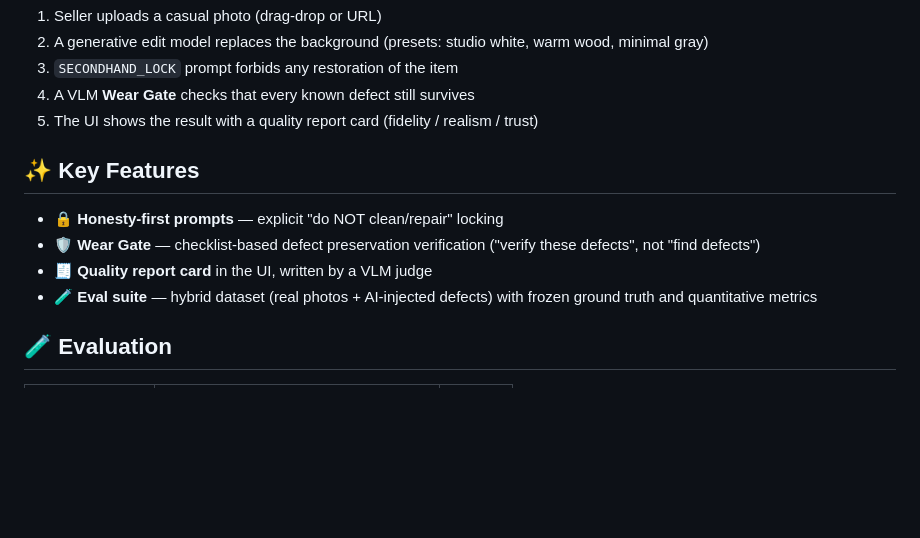
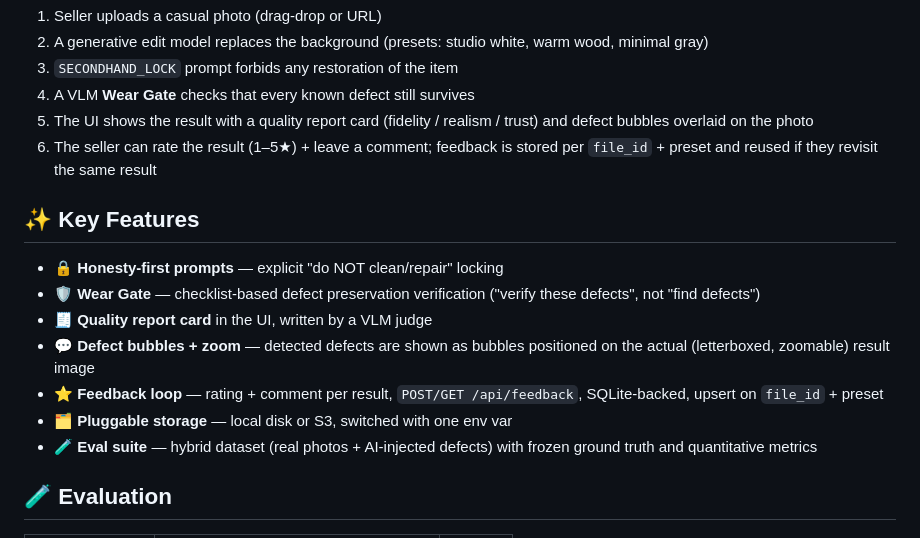
Before and after one commit to cha0620/Carret-App, a Markdown page: Readme.md, the part around one of its changes. GitHub-like rendering; blank space fills up the shorter version.

```diff
--- a/Readme.md
+++ b/Readme.md
@@ -29,7 +29,9 @@ flowchart LR
 3. `SECONDHAND_LOCK` prompt forbids any restoration of the item
 4. A VLM **Wear Gate** checks that every known defect still survives
 5. The UI shows the result with a quality report card
-   (fidelity / realism / trust)
+   (fidelity / realism / trust) and defect bubbles overlaid on the photo
+6. The seller can rate the result (1–5★) + leave a comment; feedback is
+   stored per `file_id` + preset and reused if they revisit the same result
 
 ## ✨ Key Features
 
@@ -37,6 +39,11 @@ flowchart LR
 - 🛡️ **Wear Gate** — checklist-based defect preservation verification
   ("verify these defects", not "find defects")
 - 🧾 **Quality report card** in the UI, written by a VLM judge
+- 💬 **Defect bubbles + zoom** — detected defects are shown as bubbles
+  positioned on the actual (letterboxed, zoomable) result image
+- ⭐ **Feedback loop** — rating + comment per result, `POST/GET /api/feedback`,
+  SQLite-backed, upsert on `file_id` + preset
+- 🗂️ **Pluggable storage** — local disk or S3, switched with one env var
 - 🧪 **Eval suite** — hybrid dataset (real photos + AI-injected defects)
   with frozen ground truth and quantitative metrics
 
```
Also changed, not shown: other parts of Readme.md (+31 -1 lines).
